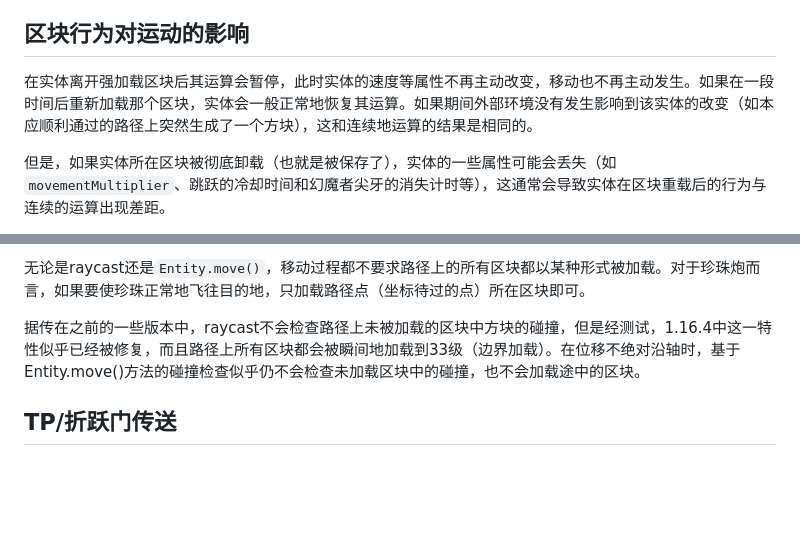
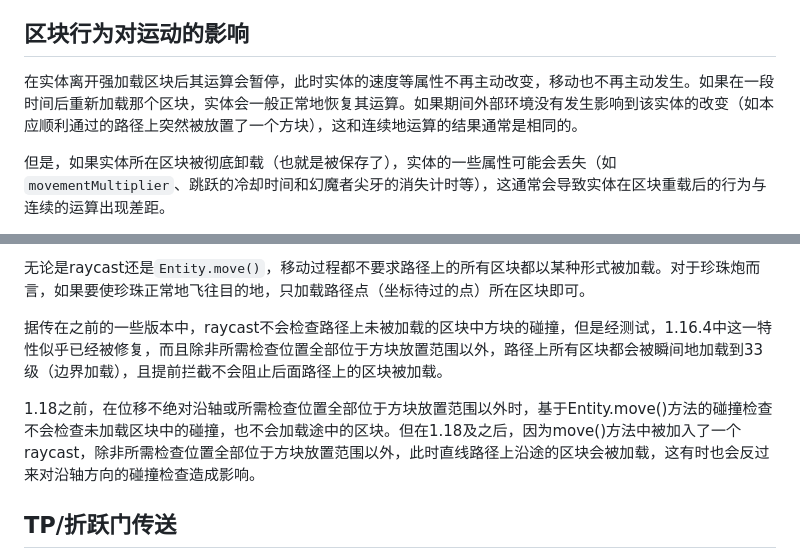
Before and after one commit to lovexyn0827/Discovering-Minecraft, a Markdown page: Minecraft实体运动研究与应用/Chapter-5.md, 2 parts joined by grey strips. Drawn GitHub-style; blank space fills up the shorter version.

```diff
--- a/Minecraft实体运动研究与应用/Chapter-5.md
+++ b/Minecraft实体运动研究与应用/Chapter-5.md
@@ -350,7 +350,7 @@ $$\begin{matrix}
 
 ## 区块行为对运动的影响
 
-在实体离开强加载区块后其运算会暂停，此时实体的速度等属性不再主动改变，移动也不再主动发生。如果在一段时间后重新加载那个区块，实体会一般正常地恢复其运算。如果期间外部环境没有发生影响到该实体的改变（如本应顺利通过的路径上突然生成了一个方块），这和连续地运算的结果是相同的。
+在实体离开强加载区块后其运算会暂停，此时实体的速度等属性不再主动改变，移动也不再主动发生。如果在一段时间后重新加载那个区块，实体会一般正常地恢复其运算。如果期间外部环境没有发生影响到该实体的改变（如本应顺利通过的路径上突然被放置了一个方块），这和连续地运算的结果通常是相同的。
 
 但是，如果实体所在区块被彻底卸载（也就是被保存了），实体的一些属性可能会丢失（如`movementMultiplier`、跳跃的冷却时间和幻魔者尖牙的消失计时等），这通常会导致实体在区块重载后的行为与连续的运算出现差距。
 
@@ -364,7 +364,9 @@ $$\begin{matrix}
 
 无论是raycast还是`Entity.move()`，移动过程都不要求路径上的所有区块都以某种形式被加载。对于珍珠炮而言，如果要使珍珠正常地飞往目的地，只加载路径点（坐标待过的点）所在区块即可。
 
-据传在之前的一些版本中，raycast不会检查路径上未被加载的区块中方块的碰撞，但是经测试，1.16.4中这一特性似乎已经被修复，而且路径上所有区块都会被瞬间地加载到33级（边界加载）。在位移不绝对沿轴时，基于Entity.move()方法的碰撞检查似乎仍不会检查未加载区块中的碰撞，也不会加载途中的区块。
+据传在之前的一些版本中，raycast不会检查路径上未被加载的区块中方块的碰撞，但是经测试，1.16.4中这一特性似乎已经被修复，而且除非所需检查位置全部位于方块放置范围以外，路径上所有区块都会被瞬间地加载到33级（边界加载），且提前拦截不会阻止后面路径上的区块被加载。
+
+1.18之前，在位移不绝对沿轴或所需检查位置全部位于方块放置范围以外时，基于Entity.move()方法的碰撞检查不会检查未加载区块中的碰撞，也不会加载途中的区块。但在1.18及之后，因为move()方法中被加入了一个raycast，除非所需检查位置全部位于方块放置范围以外，此时直线路径上沿途的区块会被加载，这有时也会反过来对沿轴方向的碰撞检查造成影响。
 
 ## TP/折跃门传送
 
```
Also changed, not shown: Minecraft实体运动研究与应用/Chapter-4.md (+2 -2 lines).
